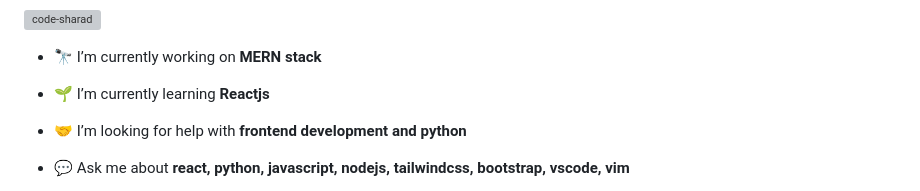
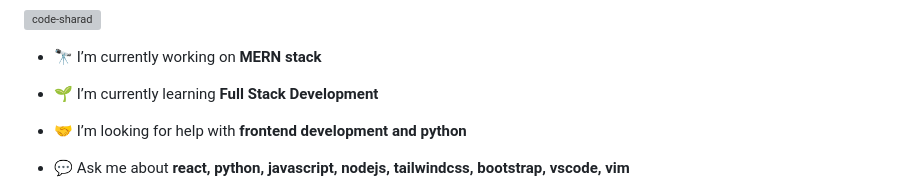
Before and after one commit to code-sharad/code-sharad, a Markdown page: README.md, the part around the change. GitHub-like rendering; grey boxes are pictures that could not be loaded.

Commit message:
updated current learning

```diff
--- a/README.md
+++ b/README.md
@@ -12,7 +12,7 @@
 
 - 🔭 I’m currently working on **MERN stack**
 
-- 🌱 I’m currently learning **Reactjs**
+- 🌱 I’m currently learning **Full Stack Development**
 
 - 🤝 I’m looking for help with **frontend development and python**
 
```
